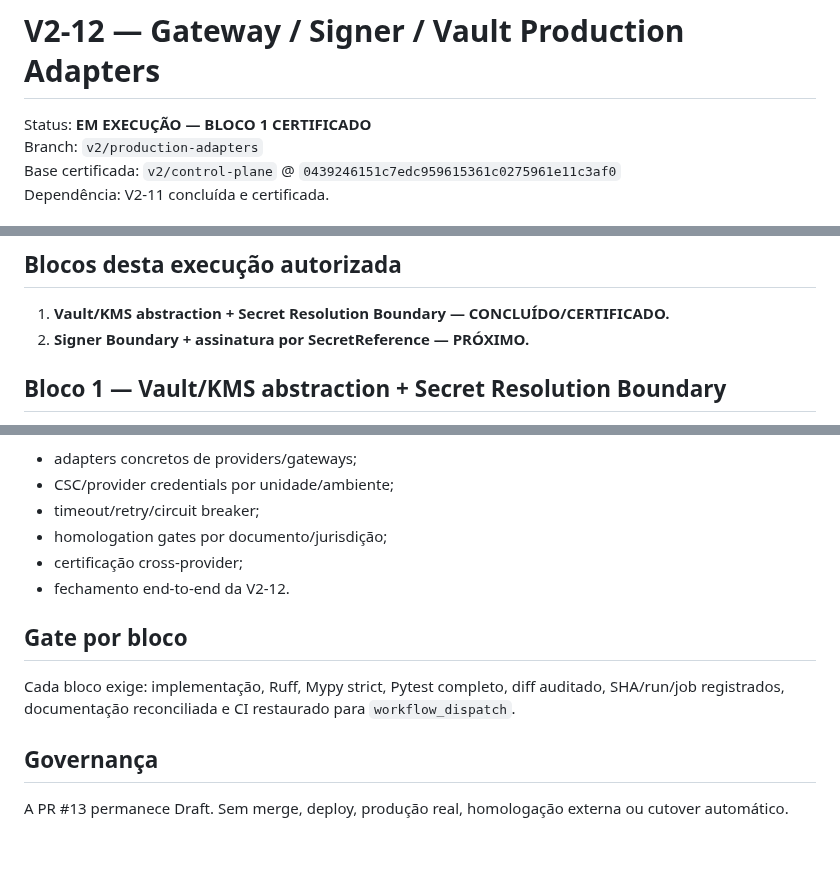
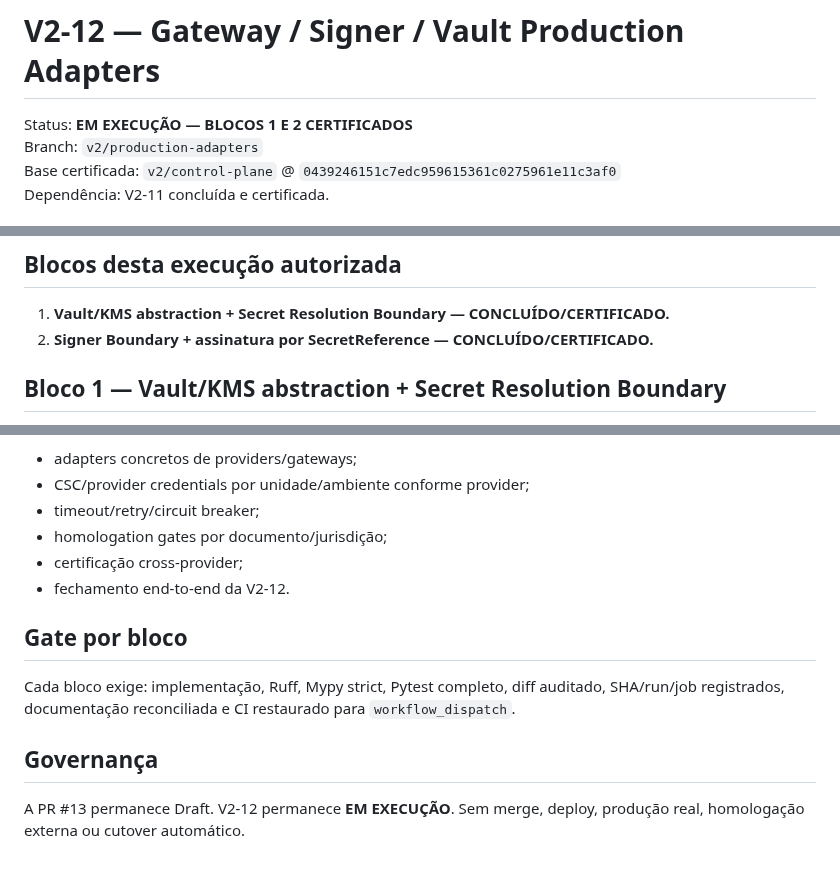
Before and after one commit to faabio3131/kordena-fiscal-engine-v2, a Markdown page: docs/V2_12_PRODUCTION_ADAPTERS.md, 3 parts joined by grey strips. Drawn GitHub-style.

Commit message:
V2-12: certify Block 2 signer boundary

```diff
--- a/docs/V2_12_PRODUCTION_ADAPTERS.md
+++ b/docs/V2_12_PRODUCTION_ADAPTERS.md
@@ -1,6 +1,6 @@
 # V2-12 — Gateway / Signer / Vault Production Adapters
 
-Status: **EM EXECUÇÃO — BLOCO 1 CERTIFICADO**
+Status: **EM EXECUÇÃO — BLOCOS 1 E 2 CERTIFICADOS**
 Branch: `v2/production-adapters`
 Base certificada: `v2/control-plane` @ `0439246151c7edc959615361c0275961e11c3af0`
 Dependência: V2-11 concluída e certificada.
@@ -24,7 +24,7 @@ Preparar a operação real do FM Fiscal sem acoplar o Core a fornecedor único,
 ## Blocos desta execução autorizada
 
 1. **Vault/KMS abstraction + Secret Resolution Boundary — CONCLUÍDO/CERTIFICADO.**
-2. **Signer Boundary + assinatura por SecretReference — PRÓXIMO.**
+2. **Signer Boundary + assinatura por SecretReference — CONCLUÍDO/CERTIFICADO.**
 
 ## Bloco 1 — Vault/KMS abstraction + Secret Resolution Boundary
 
@@ -93,5 +152,5 @@ Próximo bloco autorizado. Deve introduzir signer provider-neutral, request/resu
 - adapters concretos de providers/gateways;
-- CSC/provider credentials por unidade/ambiente;
+- CSC/provider credentials por unidade/ambiente conforme provider;
 - timeout/retry/circuit breaker;
 - homologation gates por documento/jurisdição;
 - certificação cross-provider;
@@ -103,4 +162,4 @@ Cada bloco exige: implementação, Ruff, Mypy strict, Pytest completo, diff audi
 
 ## Governança
 
-A PR #13 permanece Draft. Sem merge, deploy, produção real, homologação externa ou cutover automático.
+A PR #13 permanece Draft. V2-12 permanece **EM EXECUÇÃO**. Sem merge, deploy, produção real, homologação externa ou cutover automático.
```
Also changed, not shown: other parts of docs/V2_12_PRODUCTION_ADAPTERS.md (+60 -1 lines).
